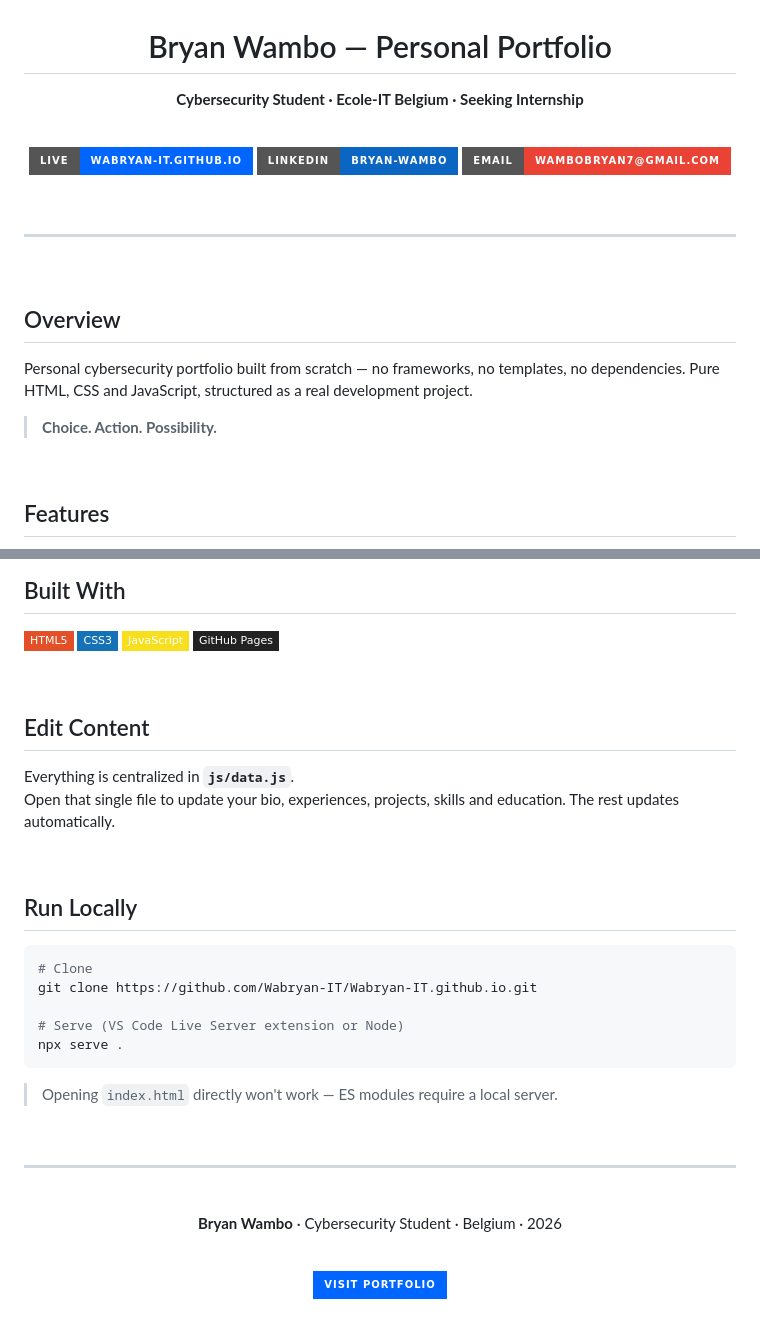
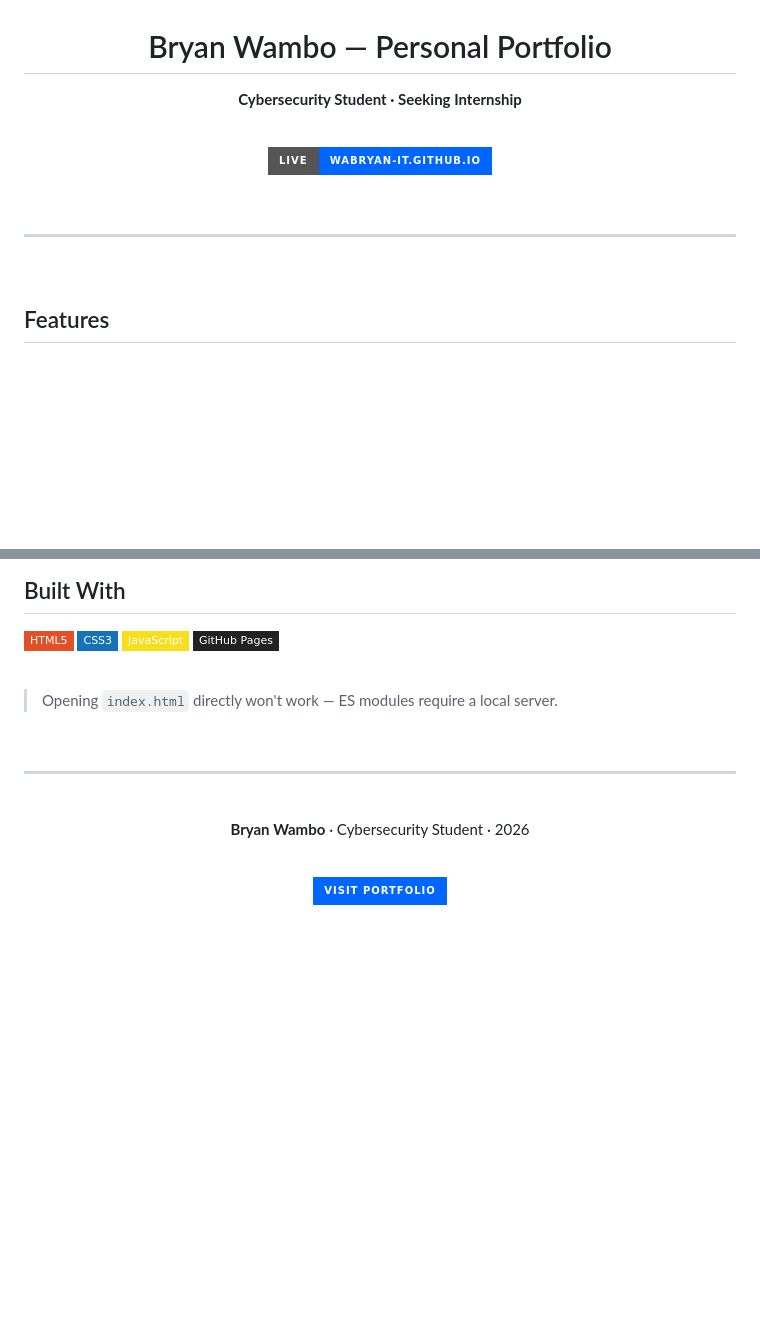
Before and after one commit to Wabryan-IT/Wabryan-IT.github.io, a Markdown page: README.md, 2 parts joined by grey strips. Rendered like a GitHub page; badges without logos; blank space fills up the shorter version.

Commit message:
Update personal portfolio README content
Removed specific location and email links from the portfolio README. Simplified the overview and edit content sections.

````diff
--- a/README.md
+++ b/README.md
@@ -15,27 +15,17 @@
 
 # Bryan Wambo — Personal Portfolio
 
-**Cybersecurity Student · Ecole-IT Belgium · Seeking Internship**
+**Cybersecurity Student · Seeking Internship**
 
 <br/>
 
 [![Live](https://img.shields.io/badge/Live-wabryan--it.github.io-0066FF?style=for-the-badge&logo=github&logoColor=white)](https://wabryan-it.github.io)
-[![LinkedIn](https://img.shields.io/badge/LinkedIn-bryan--wambo-0A66C2?style=for-the-badge&logo=linkedin&logoColor=white)](https://www.linkedin.com/in/bryan-wambo)
-[![Email](https://img.shields.io/badge/Email-wambobryan7%40gmail.com-EA4335?style=for-the-badge&logo=gmail&logoColor=white)](mailto:wambobryan7@gmail.com)
 
 <br/>
 
 ---
 
 </div>
-
-<br/>
-
-## Overview
-
-Personal cybersecurity portfolio built from scratch — no frameworks, no templates, no dependencies. Pure HTML, CSS and JavaScript, structured as a real development project.
-
-> **Choice. Action. Possibility.**
 
 <br/>
 
@@ -88,23 +78,6 @@ portfolio/
 
 <br/>
 
-## Edit Content
-
-Everything is centralized in **`js/data.js`**.
-Open that single file to update your bio, experiences, projects, skills and education. The rest updates automatically.
-
-<br/>
-
-## Run Locally
-
-```bash
-# Clone
-git clone https://github.com/Wabryan-IT/Wabryan-IT.github.io.git
-
-# Serve (VS Code Live Server extension or Node)
-npx serve .
-```
-
 > Opening `index.html` directly won't work — ES modules require a local server.
 
 <br/>
@@ -115,7 +88,7 @@ npx serve .
 
 <br/>
 
-**Bryan Wambo** · Cybersecurity Student · Belgium · 2026
+**Bryan Wambo** · Cybersecurity Student · 2026
 
 <br/>
 
````
